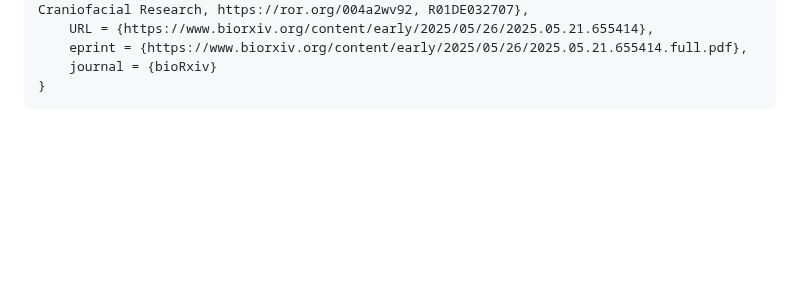
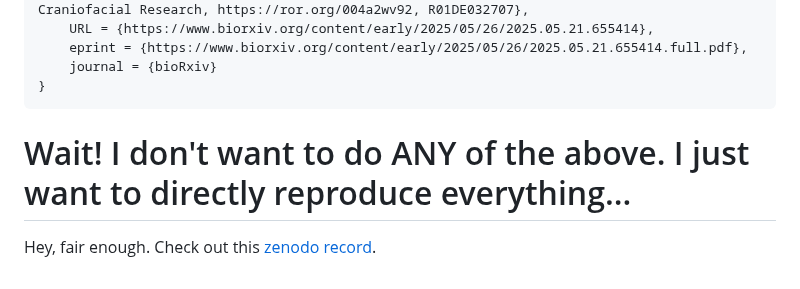
Before and after one commit to loudrxiv/frustrating, a Markdown page: README.md, the part around the change. Rendered like a GitHub page; blank space fills up the shorter version.

Commit message:
added zenodo record

````diff
--- a/README.md
+++ b/README.md
@@ -43,3 +43,7 @@ For model training and the like, we used the HPC available to students in the Un
 	journal = {bioRxiv}
 }
 ```
+
+# Wait! I don't want to do ANY of the above. I just want to directly reproduce everything...
+
+Hey, fair enough. Check out this [zenodo record](https://zenodo.org/records/15555423?token=eyJhbGciOiJIUzUxMiJ9.eyJpZCI6IjJjYWNkNTBmLTJhYTYtNGNkNS05Y2RjLWI0YjBmZDE1MGM3OSIsImRhdGEiOnt9LCJyYW5kb20iOiIzN2VkYTIwOTkxYTdhNGU4OGFiMmQ3YTk3M2QwM2FhZiJ9.gThq3cWo3kGaS-eMYcFgmLzJC-kSFO7xqobN99sBqeeDgFOqFZzLZkkZchBtYV_VvgKDIP-bWHUQT7_Np4fGcA).
````
